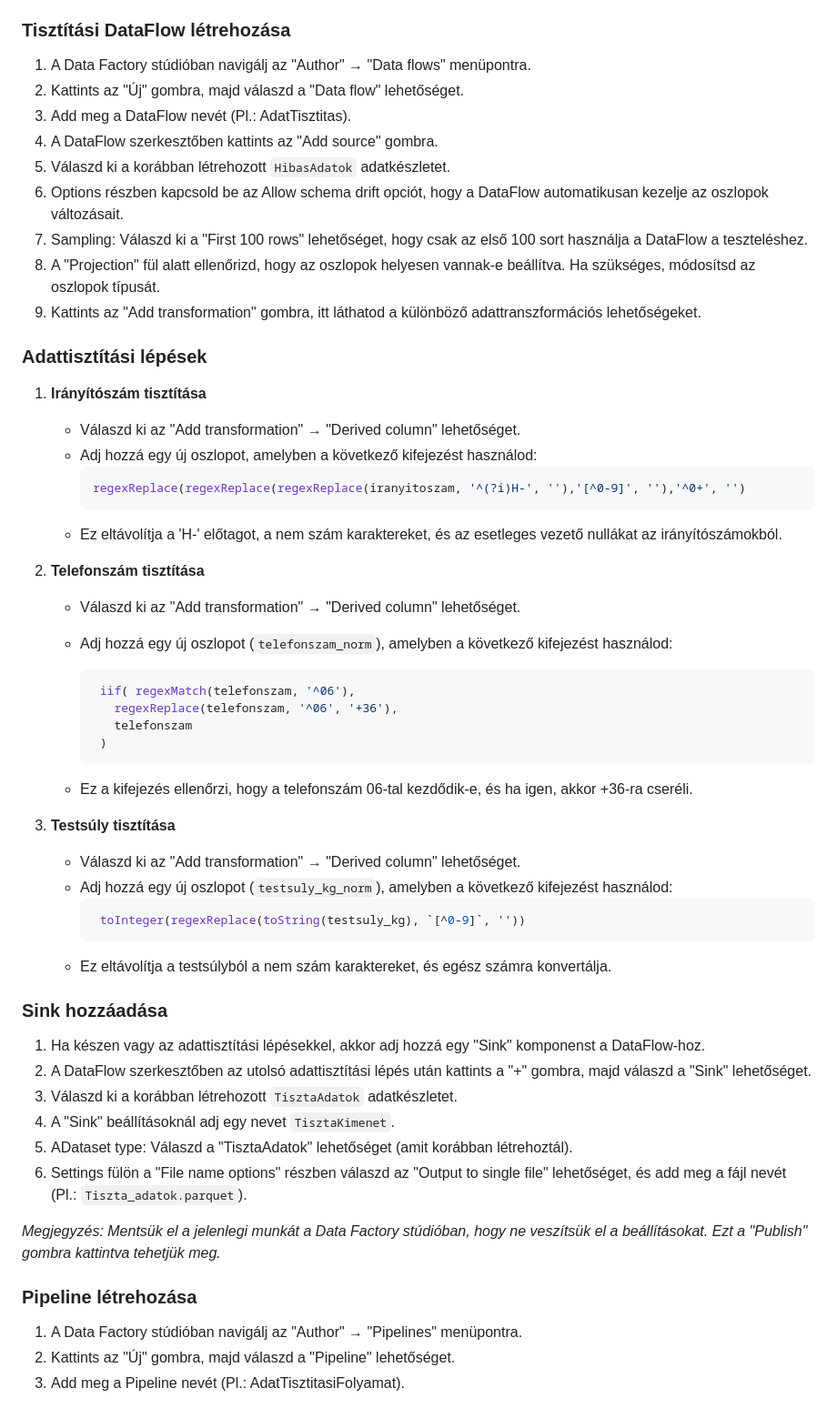
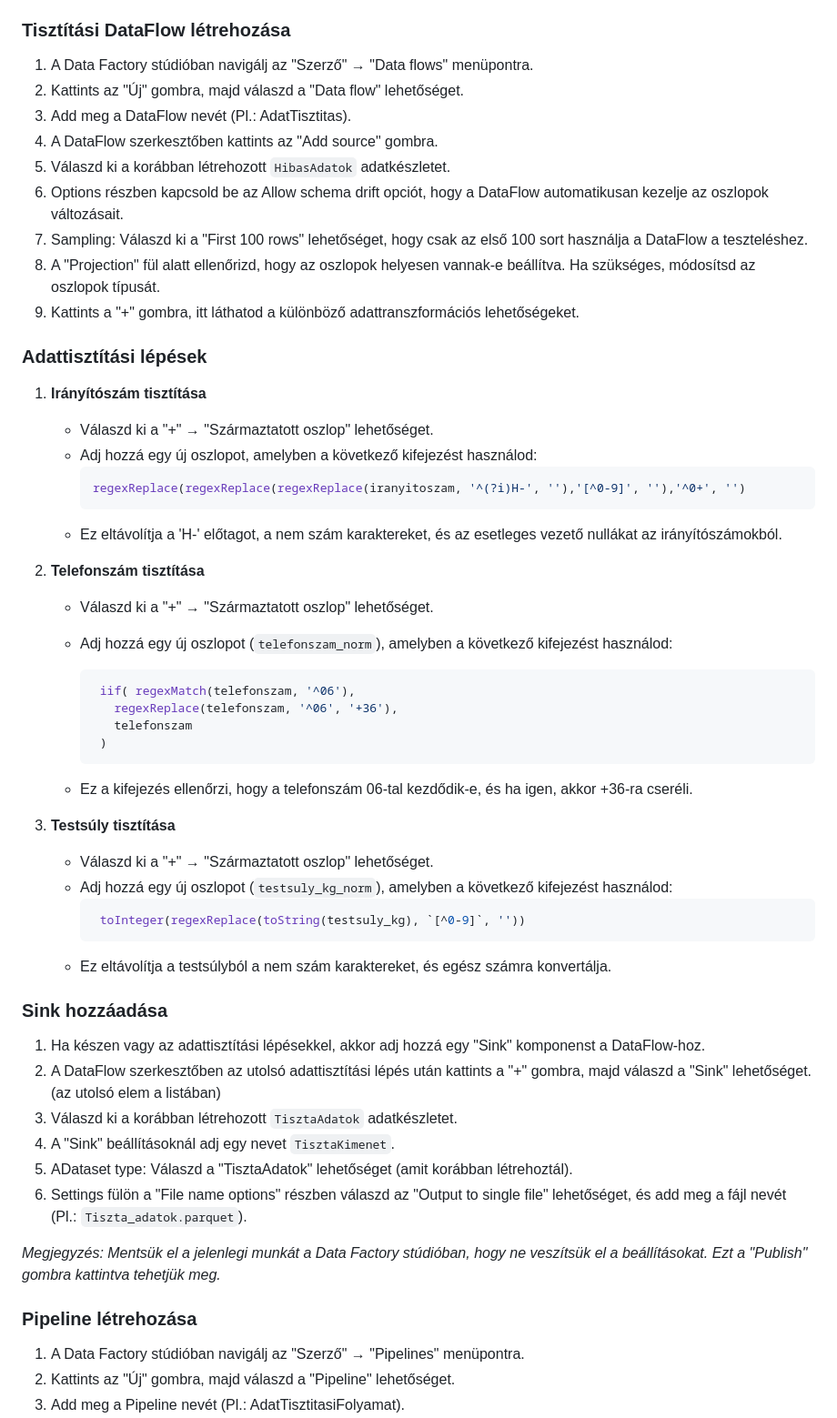
Before and after one commit to cloudsteak/mentor-klub-nocode-lowcode, a Markdown page: azure-data-factory/README.md, the part around one of its changes. Shown at 91% size. Drawn GitHub-style.

````diff
--- a/azure-data-factory/README.md
+++ b/azure-data-factory/README.md
@@ -76,7 +78,7 @@ _Megjegyzés: Mentsük el a jelenlegi munkát a Data Factory stúdióban, hogy n
 
 ### Tisztítási DataFlow létrehozása
 
-1. A Data Factory stúdióban navigálj az "Author" → "Data flows" menüpontra.
+1. A Data Factory stúdióban navigálj az "Szerző" → "Data flows" menüpontra.
 2. Kattints az "Új" gombra, majd válaszd a "Data flow" lehetőséget.
 3. Add meg a DataFlow nevét (Pl.: AdatTisztitas).
 4. A DataFlow szerkesztőben kattints az "Add source" gombra.
@@ -84,13 +86,13 @@ _Megjegyzés: Mentsük el a jelenlegi munkát a Data Factory stúdióban, hogy n
 6. Options részben kapcsold be az Allow schema drift opciót, hogy a DataFlow automatikusan kezelje az oszlopok változásait.
 7. Sampling: Válaszd ki a "First 100 rows" lehetőséget, hogy csak az első 100 sort használja a DataFlow a teszteléshez.
 8. A "Projection" fül alatt ellenőrizd, hogy az oszlopok helyesen vannak-e beállítva. Ha szükséges, módosítsd az oszlopok típusát.
-9. Kattints az "Add transformation" gombra, itt láthatod a különböző adattranszformációs lehetőségeket.
+9. Kattints a "+" gombra, itt láthatod a különböző adattranszformációs lehetőségeket.
 
 ### Adattisztítási lépések
 
 1. **Irányítószám tisztítása**
 
-   - Válaszd ki az "Add transformation" → "Derived column" lehetőséget.
+   - Válaszd ki a "+" → "Származtatott oszlop" lehetőséget.
    - Adj hozzá egy új oszlopot, amelyben a következő kifejezést használod:
      ```sql
      regexReplace(regexReplace(regexReplace(iranyitoszam, '^(?i)H-', ''),'[^0-9]', ''),'^0+', '')
@@ -99,7 +101,7 @@ _Megjegyzés: Mentsük el a jelenlegi munkát a Data Factory stúdióban, hogy n
 
 2. **Telefonszám tisztítása**
 
-   - Válaszd ki az "Add transformation" → "Derived column" lehetőséget.
+   - Válaszd ki a "+" → "Származtatott oszlop" lehetőséget.
    - Adj hozzá egy új oszlopot (`telefonszam_norm`), amelyben a következő kifejezést használod:
 
      ```sql
@@ -112,7 +114,7 @@ _Megjegyzés: Mentsük el a jelenlegi munkát a Data Factory stúdióban, hogy n
    - Ez a kifejezés ellenőrzi, hogy a telefonszám 06-tal kezdődik-e, és ha igen, akkor +36-ra cseréli.
 
 3. **Testsúly tisztítása**
-   - Válaszd ki az "Add transformation" → "Derived column" lehetőséget.
+   - Válaszd ki a "+" → "Származtatott oszlop" lehetőséget.
    - Adj hozzá egy új oszlopot (`testsuly_kg_norm`), amelyben a következő kifejezést használod:
      ```sql
       toInteger(regexReplace(toString(testsuly_kg), `[^0-9]`, ''))
@@ -122,7 +124,7 @@ _Megjegyzés: Mentsük el a jelenlegi munkát a Data Factory stúdióban, hogy n
 ### Sink hozzáadása
 
 1. Ha készen vagy az adattisztítási lépésekkel, akkor adj hozzá egy "Sink" komponenst a DataFlow-hoz.
-2. A DataFlow szerkesztőben az utolsó adattisztítási lépés után kattints a "+" gombra, majd válaszd a "Sink" lehetőséget.
+2. A DataFlow szerkesztőben az utolsó adattisztítási lépés után kattints a "+" gombra, majd válaszd a "Sink" lehetőséget. (az utolsó elem a listában)
 3. Válaszd ki a korábban létrehozott `TisztaAdatok` adatkészletet.
 4. A "Sink" beállításoknál adj egy nevet `TisztaKimenet`.
 5. ADataset type: Válaszd a "TisztaAdatok" lehetőséget (amit korábban létrehoztál).
@@ -132,7 +134,7 @@ _Megjegyzés: Mentsük el a jelenlegi munkát a Data Factory stúdióban, hogy n
 
 ### Pipeline létrehozása
 
-1. A Data Factory stúdióban navigálj az "Author" → "Pipelines" menüpontra.
+1. A Data Factory stúdióban navigálj az "Szerző" → "Pipelines" menüpontra.
 2. Kattints az "Új" gombra, majd válaszd a "Pipeline" lehetőséget.
 3. Add meg a Pipeline nevét (Pl.: AdatTisztitasiFolyamat).
 4. a. Ha ütemezetten szeretnéd futtatni az adattisztítást, akkor van lehetőséged ütemezés létrehozására:
````
Also changed, not shown: other parts of azure-data-factory/README.md (+8 -6 lines), azure-functions/README.md (+4 -4 lines).
